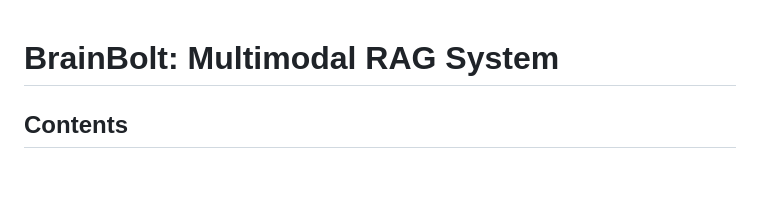
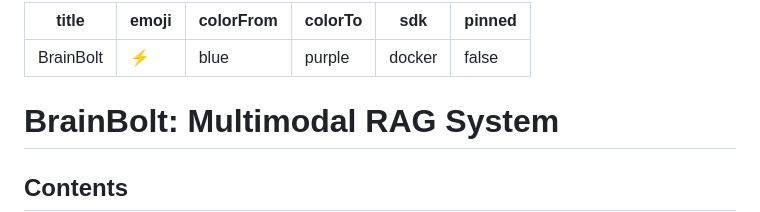
Before and after one commit to rohxn08/BrainBolt, a Markdown page: Readme.md, the part around the change. Drawn GitHub-style; blank space fills up the shorter version.

Commit message:
Add Hugging Face Space config frontmatter to Readme.md

```diff
--- a/Readme.md
+++ b/Readme.md
@@ -1,3 +1,11 @@
+---
+title: BrainBolt
+emoji: ⚡
+colorFrom: blue
+colorTo: purple
+sdk: docker
+pinned: false
+---
 
 # BrainBolt: Multimodal RAG System
 
```
